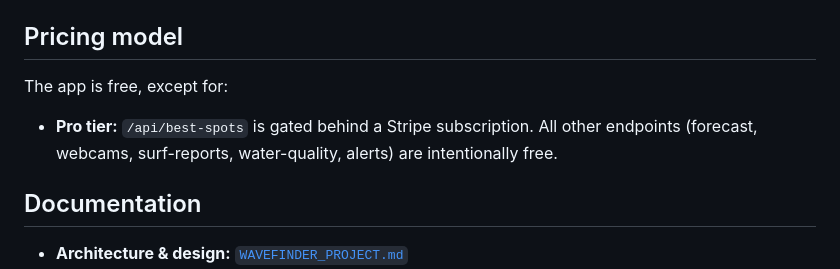
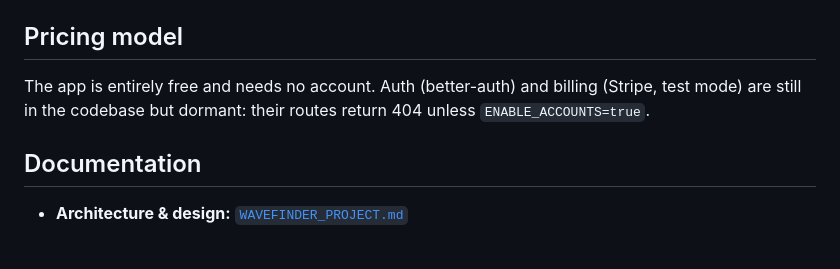
Before and after one commit to RMamujee/WaveFinder, a Markdown page: README.md, the part around one of its changes. Drawn GitHub-style; blank space fills up the shorter version.

```diff
--- a/README.md
+++ b/README.md
@@ -116,11 +129,9 @@ checklist.
 
 ## Pricing model
 
-The app is free, except for:
-
-- **Pro tier:** `/api/best-spots` is gated behind a Stripe subscription. All
-  other endpoints (forecast, webcams, surf-reports, water-quality, alerts) are
-  intentionally free.
+The app is entirely free and needs no account. Auth (better-auth) and billing
+(Stripe, test mode) are still in the codebase but dormant: their routes return
+404 unless `ENABLE_ACCOUNTS=true`.
 
 ## Documentation
 
```
Also changed, not shown: other parts of README.md (+31 -18 lines), docs/images/map.png (added), docs/images/spot.png (added).
